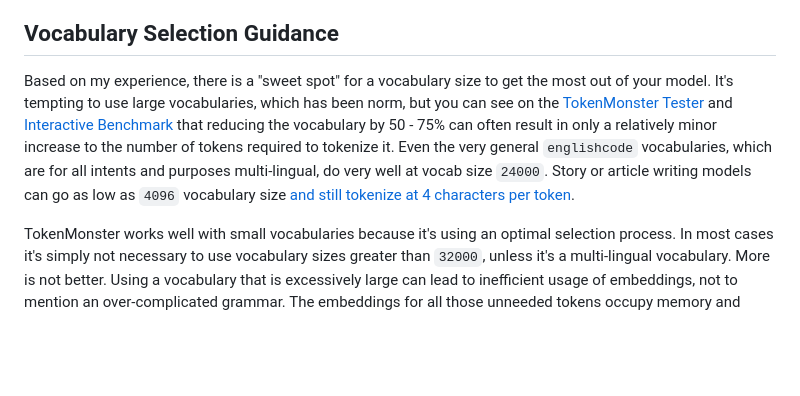
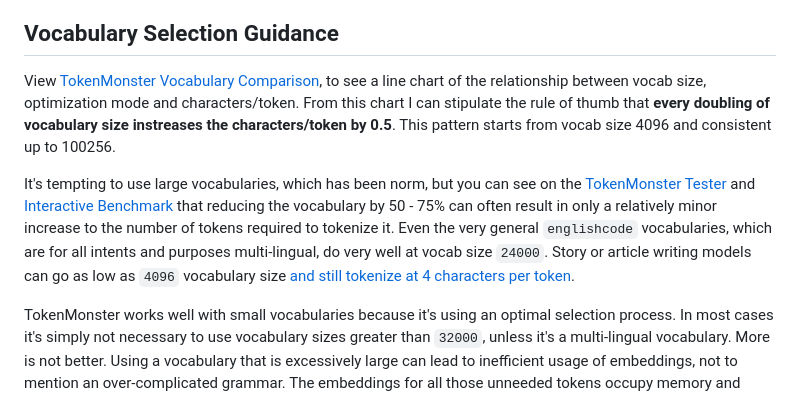
Before and after one commit to alasdairforsythe/tokenmonster, a Markdown page: README.md, the part around the change. GitHub-like rendering; blank space fills up the shorter version.

```diff
--- a/README.md
+++ b/README.md
@@ -83,7 +83,9 @@ All the optimization modes are lossless. The stricter the optimization mode (hig
 
 ## Vocabulary Selection Guidance
 
-Based on my experience, there is a "sweet spot" for a vocabulary size to get the most out of your model. It's tempting to use large vocabularies, which has been norm, but you can see on the [TokenMonster Tester](https://bot.co/tokenmonster/) and [Interactive Benchmark](https://bot.co/tokenmonster/benchmark.html) that reducing the vocabulary by 50 - 75% can often result in only a relatively minor increase to the number of tokens required to tokenize it. Even the very general `englishcode` vocabularies, which are for all intents and purposes multi-lingual, do very well at vocab size `24000`. Story or article writing models can go as low as `4096` vocabulary size [and still tokenize at 4 characters per token](https://bot.co/tokenmonster/benchmark.html?a=fiction-8000-balanced-v1&b=fiction-4096-balanced-v1&c=fiction-2048-balanced-v1).
+View [TokenMonster Vocabulary Comparison](https://bot.co/tokenmonster/line.html), to see a line chart of the relationship between vocab size, optimization mode and characters/token. From this chart I can stipulate the rule of thumb that **every doubling of vocabulary size instreases the characters/token by 0.5**. This pattern starts from vocab size 4096 and consistent up to 100256.
+
+It's tempting to use large vocabularies, which has been norm, but you can see on the [TokenMonster Tester](https://bot.co/tokenmonster/) and [Interactive Benchmark](https://bot.co/tokenmonster/benchmark.html) that reducing the vocabulary by 50 - 75% can often result in only a relatively minor increase to the number of tokens required to tokenize it. Even the very general `englishcode` vocabularies, which are for all intents and purposes multi-lingual, do very well at vocab size `24000`. Story or article writing models can go as low as `4096` vocabulary size [and still tokenize at 4 characters per token](https://bot.co/tokenmonster/benchmark.html?a=fiction-8000-balanced-v1&b=fiction-4096-balanced-v1&c=fiction-2048-balanced-v1).
 
 TokenMonster works well with small vocabularies because it's using an optimal selection process. In most cases it's simply not necessary to use vocabulary sizes greater than `32000`, unless it's a multi-lingual vocabulary. More is not better. Using a vocabulary that is excessively large can lead to inefficient usage of embeddings, not to mention an over-complicated grammar. The embeddings for all those unneeded tokens occupy memory and computational resources that could be used more efficiently.
 
```
